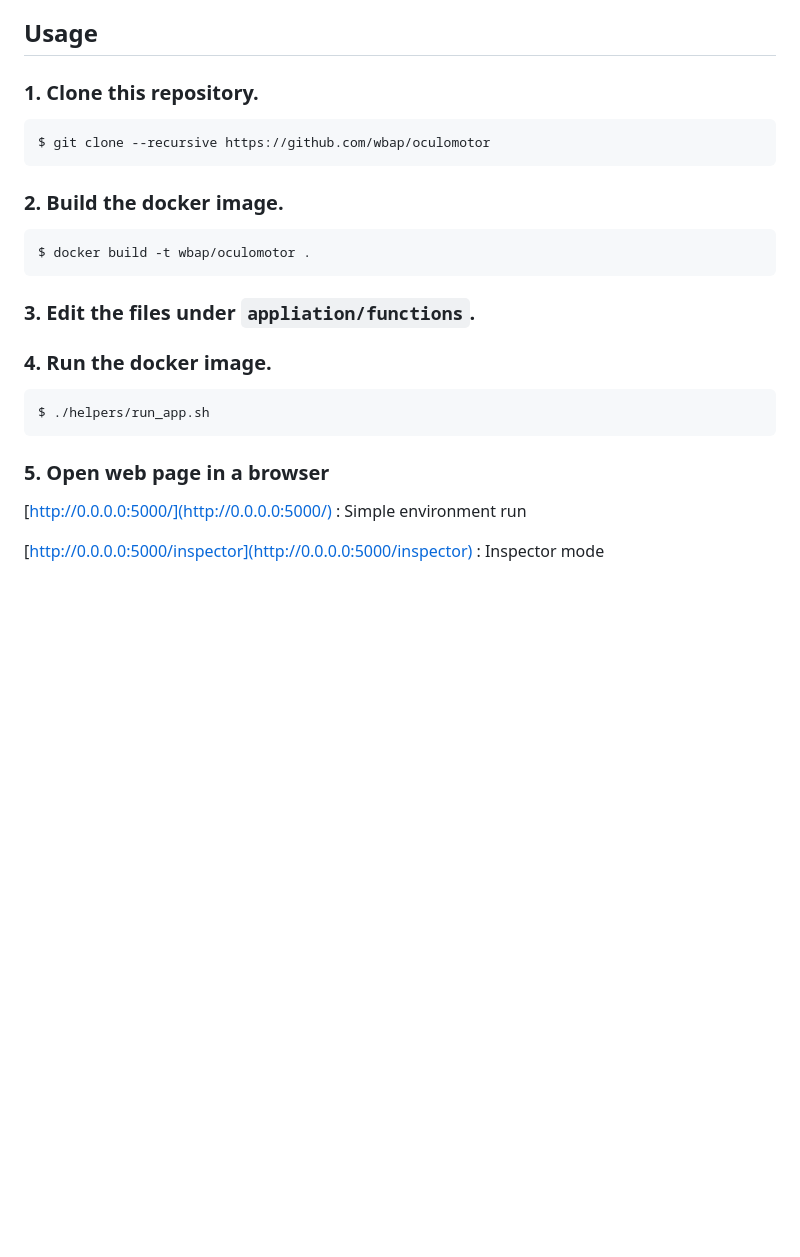
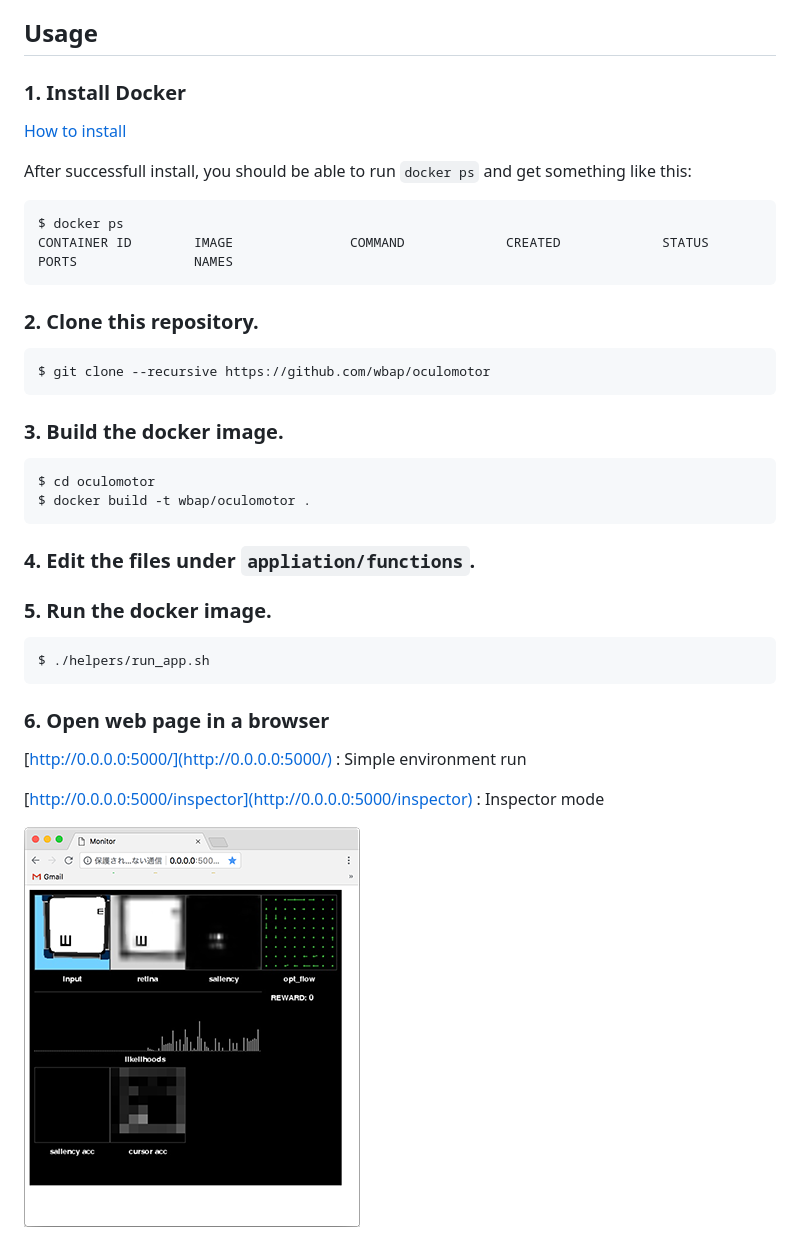
Before and after one commit to wbap/oculomotor, a Markdown page: README.md, the part around the change. GitHub-like rendering; pictures changed too: doc/images/screenshot0.png (added); blank space fills up the shorter version.

Commit message:
add docker install instruction

````diff
--- a/README.md
+++ b/README.md
@@ -2,25 +2,39 @@
 WBAI 2018 Hackathon Oculomotor Project Repository.
 
 ## Usage
-### 1. Clone this repository.
+
+### 1. Install Docker
+[How to install](https://docs.docker.com/install/)
+
+After successfull install, you should be able to run `docker ps` and get something like this:
+
+```
+$ docker ps
+CONTAINER ID        IMAGE               COMMAND             CREATED             STATUS              PORTS               NAMES
+```
+
+### 2. Clone this repository.
 ```
 $ git clone --recursive https://github.com/wbap/oculomotor
 ```
 
-### 2. Build the docker image.
+### 3. Build the docker image.
 ```
+$ cd oculomotor
 $ docker build -t wbap/oculomotor .
 ```
 
-### 3. Edit the files under `appliation/functions`.
+### 4. Edit the files under `appliation/functions`.
 
-### 4. Run the docker image.
+### 5. Run the docker image.
 ```
 $ ./helpers/run_app.sh
 ```
 
-### 5. Open web page in a browser
+### 6. Open web page in a browser
 
 [http://0.0.0.0:5000/](http://0.0.0.0:5000/) : Simple environment run
 
 [http://0.0.0.0:5000/inspector](http://0.0.0.0:5000/inspector) : Inspector mode
+
+![screenshot](./doc/images/screenshot0.png)
````
